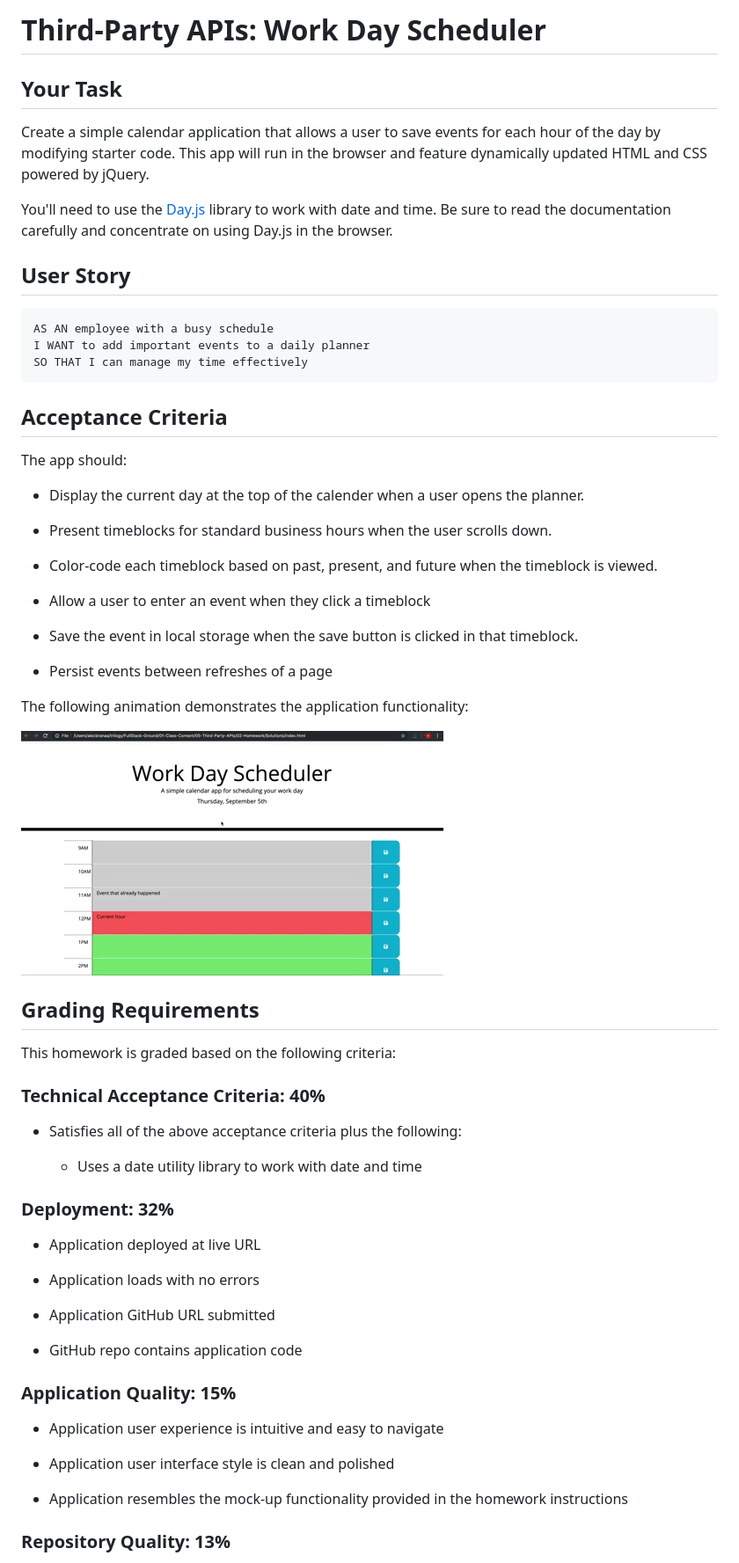
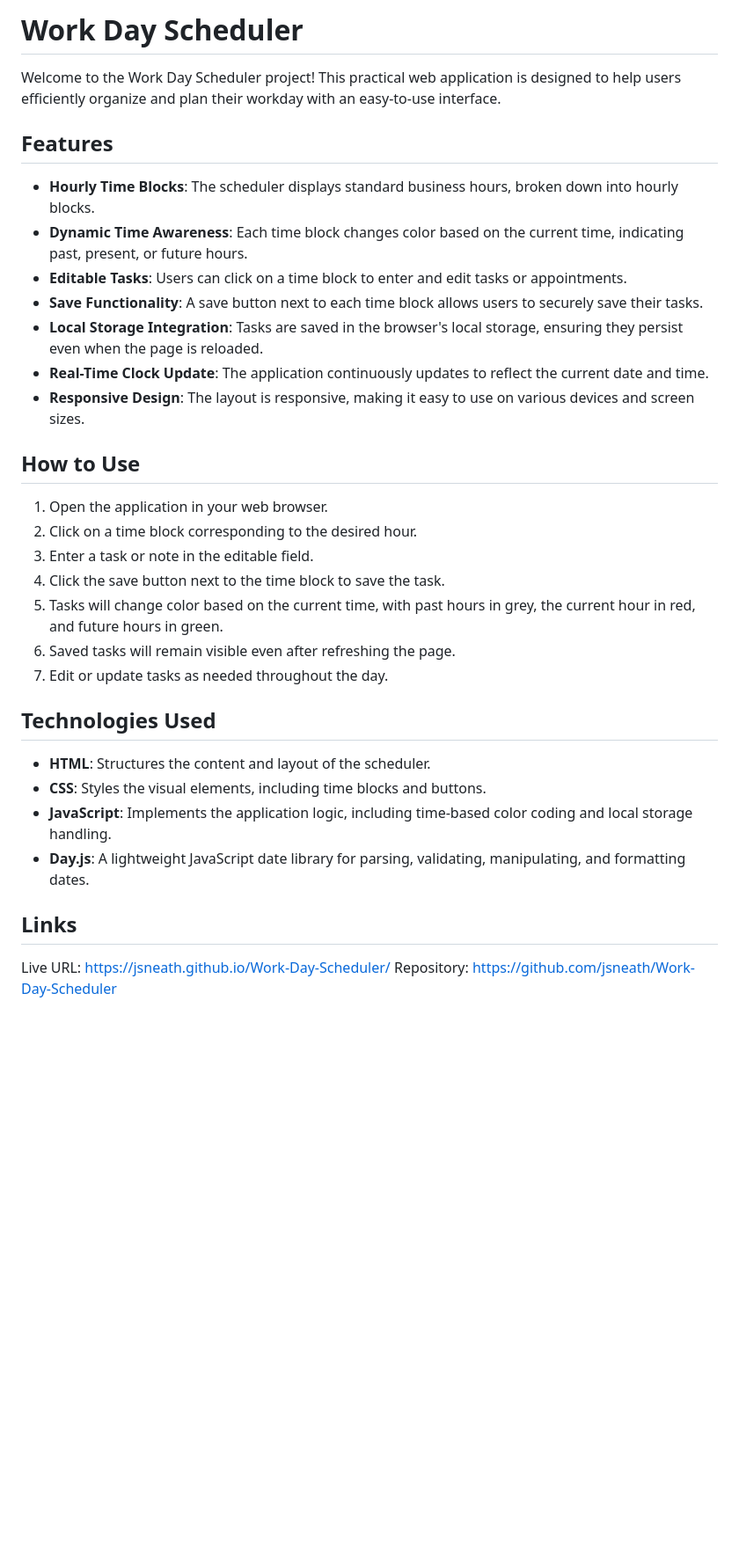
Before and after one commit to jsneath/Work-Day-Scheduler, a Markdown page: README.md, the part around the change printed below. Shown: that part at 88% size. Drawn GitHub-style; blank space fills up the shorter version.

````diff
--- a/README.md
+++ b/README.md
@@ -1,67 +1,36 @@
-# Third-Party APIs: Work Day Scheduler
+# Work Day Scheduler
 
-## Your Task
+Welcome to the Work Day Scheduler project! This practical web application is designed to help users efficiently organize and plan their workday with an easy-to-use interface.
 
-Create a simple calendar application that allows a user to save events for each hour of the day by modifying starter code. This app will run in the browser and feature dynamically updated HTML and CSS powered by jQuery.
+## Features
 
-You'll need to use the [Day.js](https://day.js.org/docs/en/display/format) library to work with date and time. Be sure to read the documentation carefully and concentrate on using Day.js in the browser.
+- **Hourly Time Blocks**: The scheduler displays standard business hours, broken down into hourly blocks.
+- **Dynamic Time Awareness**: Each time block changes color based on the current time, indicating past, present, or future hours.
+- **Editable Tasks**: Users can click on a time block to enter and edit tasks or appointments.
+- **Save Functionality**: A save button next to each time block allows users to securely save their tasks.
+- **Local Storage Integration**: Tasks are saved in the browser's local storage, ensuring they persist even when the page is reloaded.
+- **Real-Time Clock Update**: The application continuously updates to reflect the current date and time.
+- **Responsive Design**: The layout is responsive, making it easy to use on various devices and screen sizes.
 
-## User Story
+## How to Use
 
-```md
-AS AN employee with a busy schedule
-I WANT to add important events to a daily planner
-SO THAT I can manage my time effectively
-```
+1. Open the application in your web browser.
+2. Click on a time block corresponding to the desired hour.
+3. Enter a task or note in the editable field.
+4. Click the save button next to the time block to save the task.
+5. Tasks will change color based on the current time, with past hours in grey, the current hour in red, and future hours in green.
+6. Saved tasks will remain visible even after refreshing the page.
+7. Edit or update tasks as needed throughout the day.
 
-## Acceptance Criteria
+## Technologies Used
 
-The app should:
+- **HTML**: Structures the content and layout of the scheduler.
+- **CSS**: Styles the visual elements, including time blocks and buttons.
+- **JavaScript**: Implements the application logic, including time-based color coding and local storage handling.
+- **Day.js**: A lightweight JavaScript date library for parsing, validating, manipulating, and formatting dates.
 
-* Display the current day at the top of the calender when a user opens the planner.
+## Links
 
-* Present timeblocks for standard business hours when the user scrolls down.
+Live URL: https://jsneath.github.io/Work-Day-Scheduler/
+Repository: https://github.com/jsneath/Work-Day-Scheduler
 
-* Color-code each timeblock based on past, present, and future when the timeblock is viewed.
-
-* Allow a user to enter an event when they click a timeblock
-
-* Save the event in local storage when the save button is clicked in that timeblock.
-
-* Persist events between refreshes of a page
-
-The following animation demonstrates the application functionality:
-
-![A user clicks on slots on the color-coded calendar and edits the events.](./images/05-third-party-apis-homework-demo.gif)
-
-
-## Grading Requirements
-
-This homework is graded based on the following criteria:
-
-### Technical Acceptance Criteria: 40%
-
-* Satisfies all of the above acceptance criteria plus the following:
-
-  * Uses a date utility library to work with date and time
-
-### Deployment: 32%
-
-* Application deployed at live URL
-
-* Application loads with no errors
-
-* Application GitHub URL submitted
-
-* GitHub repo contains application code
-
-### Application Quality: 15%
-
-* Application user experience is intuitive and easy to navigate
-
-* Application user interface style is clean and polished
-
-* Application resembles the mock-up functionality provided in the homework instructions
-
-### Repository Quality: 13%
-
````
Also changed, not shown: other parts of README.md (+1 -20 lines), workday.png (added).
